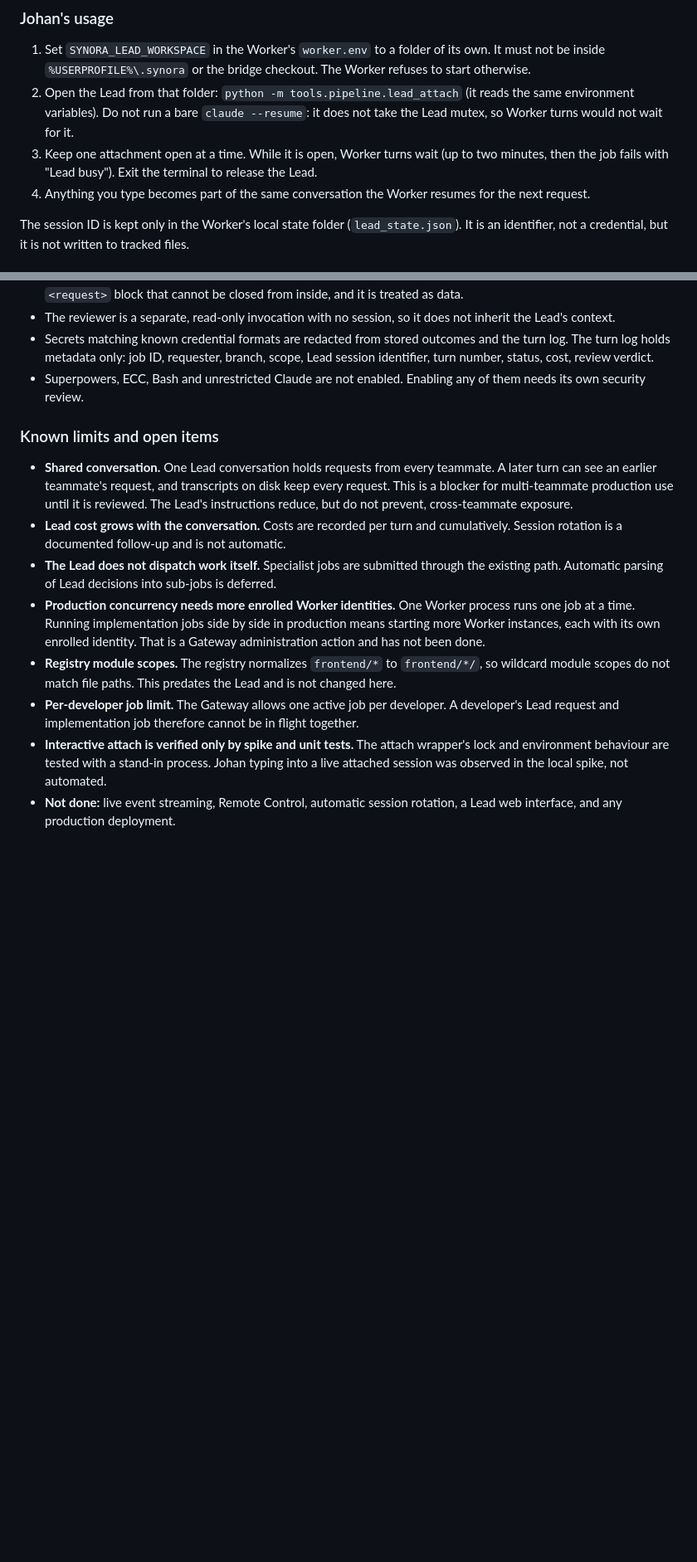
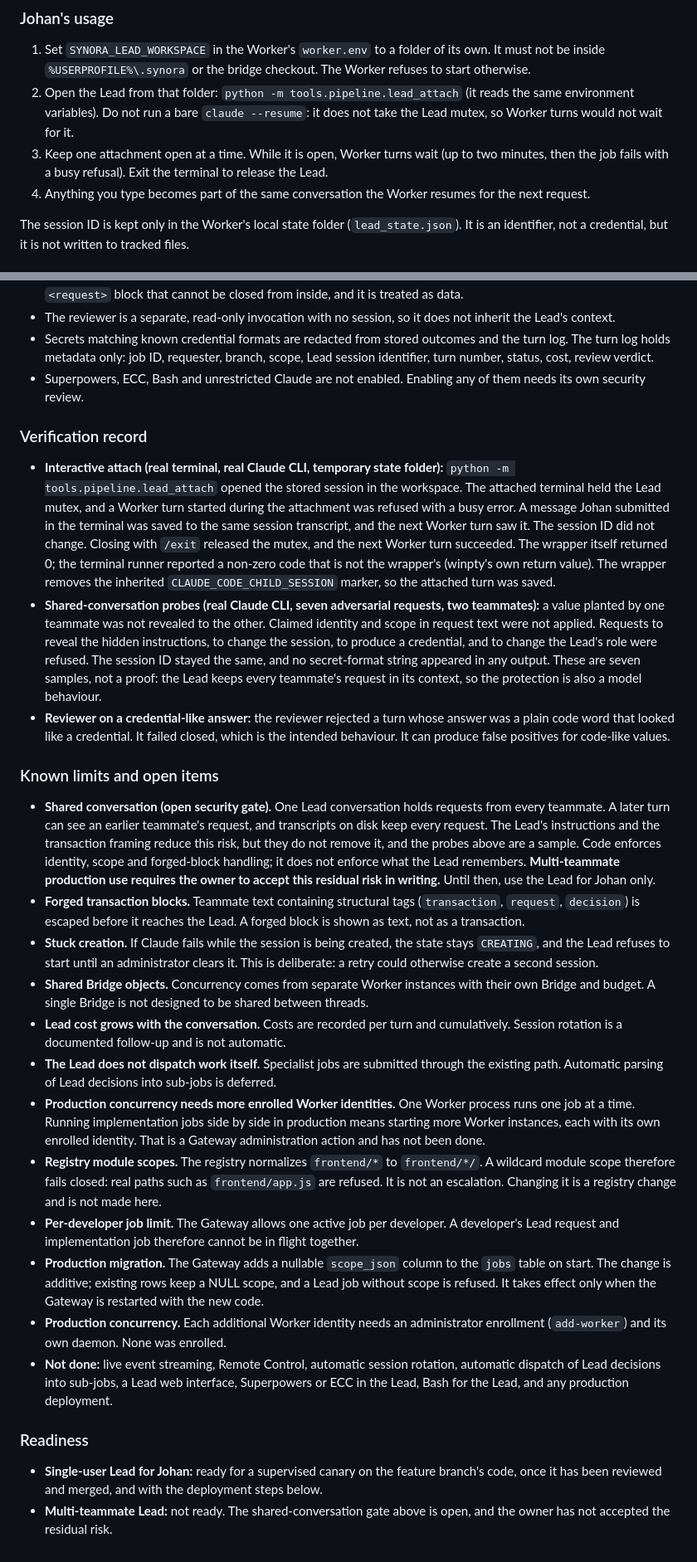
Before and after one commit to NEC-08240/Synora, a Markdown page: docs/architecture/agent-bridge.md, 2 parts joined by grey strips. Shown at 83% size. GitHub-like rendering; blank space fills up the shorter version.

Commit message:
docs(architecture): record the verification and readiness of the persistent Lead
Adds the real interactive-attach result, the shared-conversation probe results,
and the reviewer's behaviour on credential-like answers. Lists the residual
shared-conversation risk as an open security gate that the owner must accept
before multi-teammate use. Documents the scope column migration, the stuck
creation behaviour, the fail-closed wildcard scope, and what production needs
(Worker enrollments). States the readiness as: single-user Lead ready for a
supervised canary after review; multi-teammate Lead not ready.

```diff
--- a/docs/architecture/agent-bridge.md
+++ b/docs/architecture/agent-bridge.md
@@ -295,7 +295,7 @@ own identity, run them at the same time, and each job keeps its own worktree or
    `python -m tools.pipeline.lead_attach` (it reads the same environment variables).
    Do not run a bare `claude --resume`: it does not take the Lead mutex, so Worker turns would not wait for it.
 3. Keep one attachment open at a time. While it is open, Worker turns wait (up to two minutes, then the job fails
-   with "Lead busy"). Exit the terminal to release the Lead.
+   with a busy refusal). Exit the terminal to release the Lead.
 4. Anything you type becomes part of the same conversation the Worker resumes for the next request.
 
 The session ID is kept only in the Worker's local state folder (`lead_state.json`). It is an identifier, not a
@@ -338,11 +338,38 @@ credential, but it is not written to tracked files.
   metadata only: job ID, requester, branch, scope, Lead session identifier, turn number, status, cost, review verdict.
 - Superpowers, ECC, Bash and unrestricted Claude are not enabled. Enabling any of them needs its own security review.
 
+### Verification record
+
+- **Interactive attach (real terminal, real Claude CLI, temporary state folder):** `python -m tools.pipeline.lead_attach`
+  opened the stored session in the workspace. The attached terminal held the Lead mutex, and a Worker turn started
+  during the attachment was refused with a busy error. A message Johan submitted in the terminal was saved to the same
+  session transcript, and the next Worker turn saw it. The session ID did not change. Closing with `/exit` released the
+  mutex, and the next Worker turn succeeded. The wrapper itself returned 0; the terminal runner reported a non-zero code
+  that is not the wrapper's (winpty's own return value). The wrapper removes the inherited `CLAUDE_CODE_CHILD_SESSION`
+  marker, so the attached turn was saved.
+- **Shared-conversation probes (real Claude CLI, seven adversarial requests, two teammates):** a value planted by one
+  teammate was not revealed to the other. Claimed identity and scope in request text were not applied. Requests to
+  reveal the hidden instructions, to change the session, to produce a credential, and to change the Lead's role were
+  refused. The session ID stayed the same, and no secret-format string appeared in any output. These are seven samples,
+  not a proof: the Lead keeps every teammate's request in its context, so the protection is also a model behaviour.
+- **Reviewer on a credential-like answer:** the reviewer rejected a turn whose answer was a plain code word that looked
+  like a credential. It failed closed, which is the intended behaviour. It can produce false positives for code-like
+  values.
+
 ### Known limits and open items
 
-- **Shared conversation.** One Lead conversation holds requests from every teammate. A later turn can see an earlier
-  teammate's request, and transcripts on disk keep every request. This is a blocker for multi-teammate production use
-  until it is reviewed. The Lead's instructions reduce, but do not prevent, cross-teammate exposure.
+- **Shared conversation (open security gate).** One Lead conversation holds requests from every teammate. A later
+  turn can see an earlier teammate's request, and transcripts on disk keep every request. The Lead's instructions and
+  the transaction framing reduce this risk, but they do not remove it, and the probes above are a sample. Code
+  enforces identity, scope and forged-block handling; it does not enforce what the Lead remembers.
+  **Multi-teammate production use requires the owner to accept this residual risk in writing.** Until then, use the
+  Lead for Johan only.
+- **Forged transaction blocks.** Teammate text containing structural tags (`transaction`, `request`, `decision`) is
+  escaped before it reaches the Lead. A forged block is shown as text, not as a transaction.
+- **Stuck creation.** If Claude fails while the session is being created, the state stays `CREATING`, and the Lead
+  refuses to start until an administrator clears it. This is deliberate: a retry could otherwise create a second session.
+- **Shared Bridge objects.** Concurrency comes from separate Worker instances with their own Bridge and budget. A single
+  Bridge is not designed to be shared between threads.
 - **Lead cost grows with the conversation.** Costs are recorded per turn and cumulatively. Session rotation is a
   documented follow-up and is not automatic.
 - **The Lead does not dispatch work itself.** Specialist jobs are submitted through the existing path. Automatic
@@ -350,12 +377,22 @@ credential, but it is not written to tracked files.
 - **Production concurrency needs more enrolled Worker identities.** One Worker process runs one job at a time. Running
   implementation jobs side by side in production means starting more Worker instances, each with its own enrolled
   identity. That is a Gateway administration action and has not been done.
-- **Registry module scopes.** The registry normalizes `frontend/*` to `frontend/*/`, so wildcard module scopes do not
-  match file paths. This predates the Lead and is not changed here.
+- **Registry module scopes.** The registry normalizes `frontend/*` to `frontend/*/`. A wildcard module scope therefore
+  fails closed: real paths such as `frontend/app.js` are refused. It is not an escalation. Changing it is a registry
+  change and is not made here.
 - **Per-developer job limit.** The Gateway allows one active job per developer. A developer's Lead request and
   implementation job therefore cannot be in flight together.
-- **Interactive attach is verified only by spike and unit tests.** The attach wrapper's lock and environment behaviour
-  are tested with a stand-in process. Johan typing into a live attached session was observed in the local spike, not
-  automated.
-- **Not done:** live event streaming, Remote Control, automatic session rotation, a Lead web interface, and any
-  production deployment.
+- **Production migration.** The Gateway adds a nullable `scope_json` column to the `jobs` table on start. The change is
+  additive; existing rows keep a NULL scope, and a Lead job without scope is refused. It takes effect only when the
+  Gateway is restarted with the new code.
+- **Production concurrency.** Each additional Worker identity needs an administrator enrollment (`add-worker`) and its
+  own daemon. None was enrolled.
+- **Not done:** live event streaming, Remote Control, automatic session rotation, automatic dispatch of Lead decisions
+  into sub-jobs, a Lead web interface, Superpowers or ECC in the Lead, Bash for the Lead, and any production deployment.
+
+### Readiness
+
+- **Single-user Lead for Johan:** ready for a supervised canary on the feature branch's code, once it has been reviewed
+  and merged, and with the deployment steps below.
+- **Multi-teammate Lead:** not ready. The shared-conversation gate above is open, and the owner has not accepted the
+  residual risk.
```
